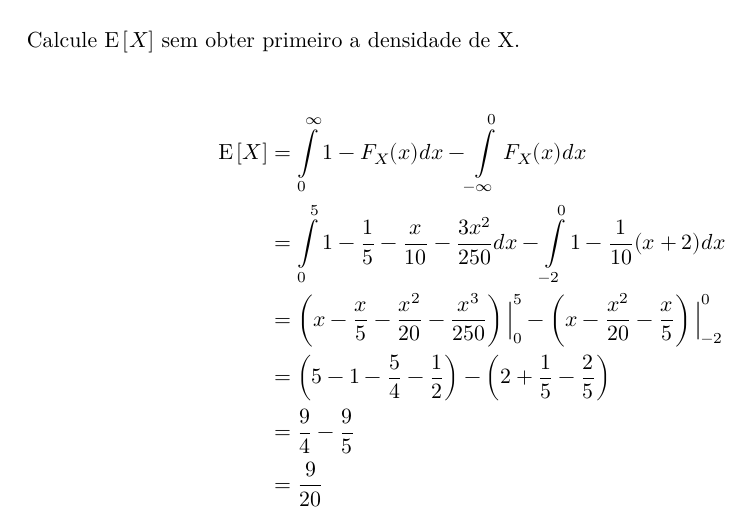
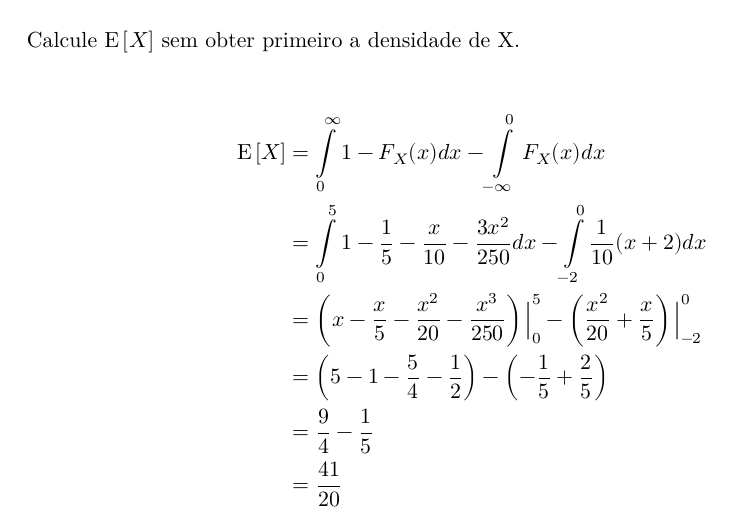
Before and after one commit to PauloCampana/UFPB, a Quarto document (P4/monitoria/lista2b/lista2b.qmd): part of page 2 of 7, cut so that both start at the same text. The pictures show the output file P4/monitoria/lista2b/lista2b.pdf that the author committed with the source.

Commit message:
monitoria lista2b correção

```diff
--- a/P4/monitoria/lista2b/lista2b.qmd
+++ b/P4/monitoria/lista2b/lista2b.qmd
@@ -45,11 +45,11 @@ Calcule $\E{X}$ sem obter primeiro a densidade de X.
 
 \begin{align*}
     \E{X} &= \int \limits_0^\infty 1 - F_X(x) dx - \int \limits_{-\infty}^0 F_X(x) dx \\
-          &= \int \limits_0^5 1 - \frac{1}{5} - \frac{x}{10} - \frac{3x^2}{250} dx - \int \limits_{-2}^0 1 - \frac{1}{10} (x + 2) dx \\
-          &= \left( x - \dfrac{x}{5} - \dfrac{x^2}{20} - \dfrac{x^3}{250} \right) \Big|_0^5 - \left( x - \dfrac{x^2}{20} - \dfrac{x}{5} \right) \Big|_{-2}^0 \\
-          &= \left( 5 - 1 - \dfrac{5}{4} - \dfrac{1}{2} \right) - \left( 2 + \dfrac{1}{5} - \dfrac{2}{5} \right) \\
-          &= \dfrac{9}{4} - \dfrac{9}{5} \\
-          & = \dfrac{9}{20}
+          &= \int \limits_0^5 1 - \frac{1}{5} - \frac{x}{10} - \frac{3x^2}{250} dx - \int \limits_{-2}^0 \frac{1}{10} (x + 2) dx \\
+          &= \left( x - \dfrac{x}{5} - \dfrac{x^2}{20} - \dfrac{x^3}{250} \right) \Big|_0^5 - \left(\dfrac{x^2}{20} + \dfrac{x}{5} \right) \Big|_{-2}^0 \\
+          &= \left( 5 - 1 - \dfrac{5}{4} - \dfrac{1}{2} \right) - \left(- \dfrac{1}{5} + \dfrac{2}{5} \right) \\
+          &= \dfrac{9}{4} - \dfrac{1}{5} \\
+          & = \dfrac{41}{20}
 \end{align*}
 
 {{< pagebreak >}}
```
Also changed, not shown: P4/monitoria/lista2b/lista2b.pdf.
